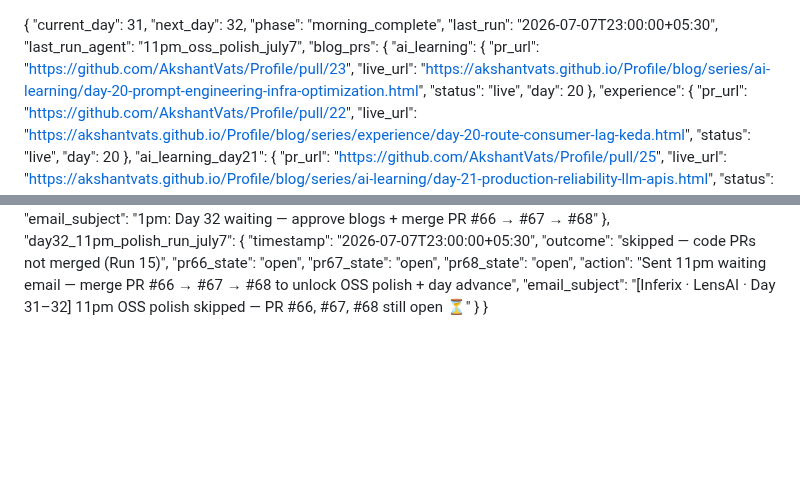
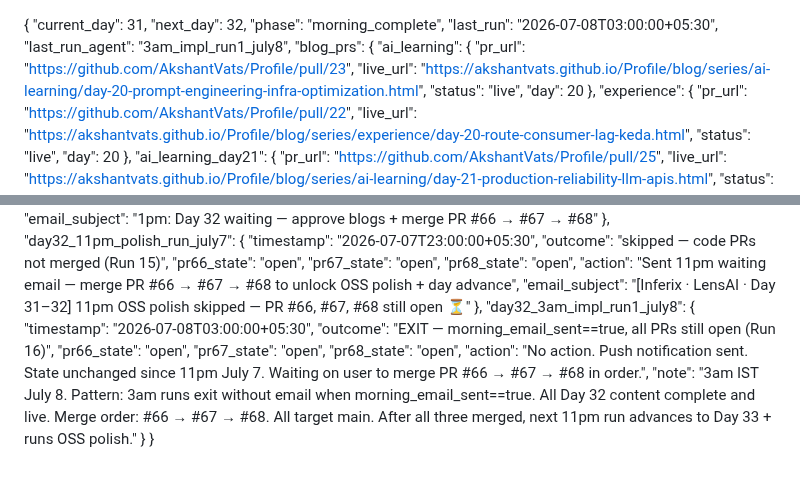
Before and after one commit to AkshantVats/akshant-150-day-plan, a Markdown page: DAILY_PROGRESS.md, 2 parts joined by grey strips. GitHub-like rendering; blank space fills up the shorter version.

Commit message:
chore: 3am run Jul 8 — no state change, PRs #66/#67/#68 still open (Run 16)

```diff
--- a/DAILY_PROGRESS.md
+++ b/DAILY_PROGRESS.md
@@ -2,8 +2,8 @@
   "current_day": 31,
   "next_day": 32,
   "phase": "morning_complete",
-  "last_run": "2026-07-07T23:00:00+05:30",
-  "last_run_agent": "11pm_oss_polish_july7",
+  "last_run": "2026-07-08T03:00:00+05:30",
+  "last_run_agent": "3am_impl_run1_july8",
   "blog_prs": {
     "ai_learning": {
       "pr_url": "https://github.com/AkshantVats/Profile/pull/23",
@@ -388,5 +388,14 @@
     "pr68_state": "open",
     "action": "Sent 11pm waiting email — merge PR #66 → #67 → #68 to unlock OSS polish + day advance",
     "email_subject": "[Inferix · LensAI · Day 31–32] 11pm OSS polish skipped — PR #66, #67, #68 still open ⏳"
+  },
+  "day32_3am_impl_run1_july8": {
+    "timestamp": "2026-07-08T03:00:00+05:30",
+    "outcome": "EXIT — morning_email_sent==true, all PRs still open (Run 16)",
+    "pr66_state": "open",
+    "pr67_state": "open",
+    "pr68_state": "open",
+    "action": "No action. Push notification sent. State unchanged since 11pm July 7. Waiting on user to merge PR #66 → #67 → #68 in order.",
+    "note": "3am IST July 8. Pattern: 3am runs exit without email when morning_email_sent==true. All Day 32 content complete and live. Merge order: #66 → #67 → #68. All target main. After all three merged, next 11pm run advances to Day 33 + runs OSS polish."
   }
 }
```
